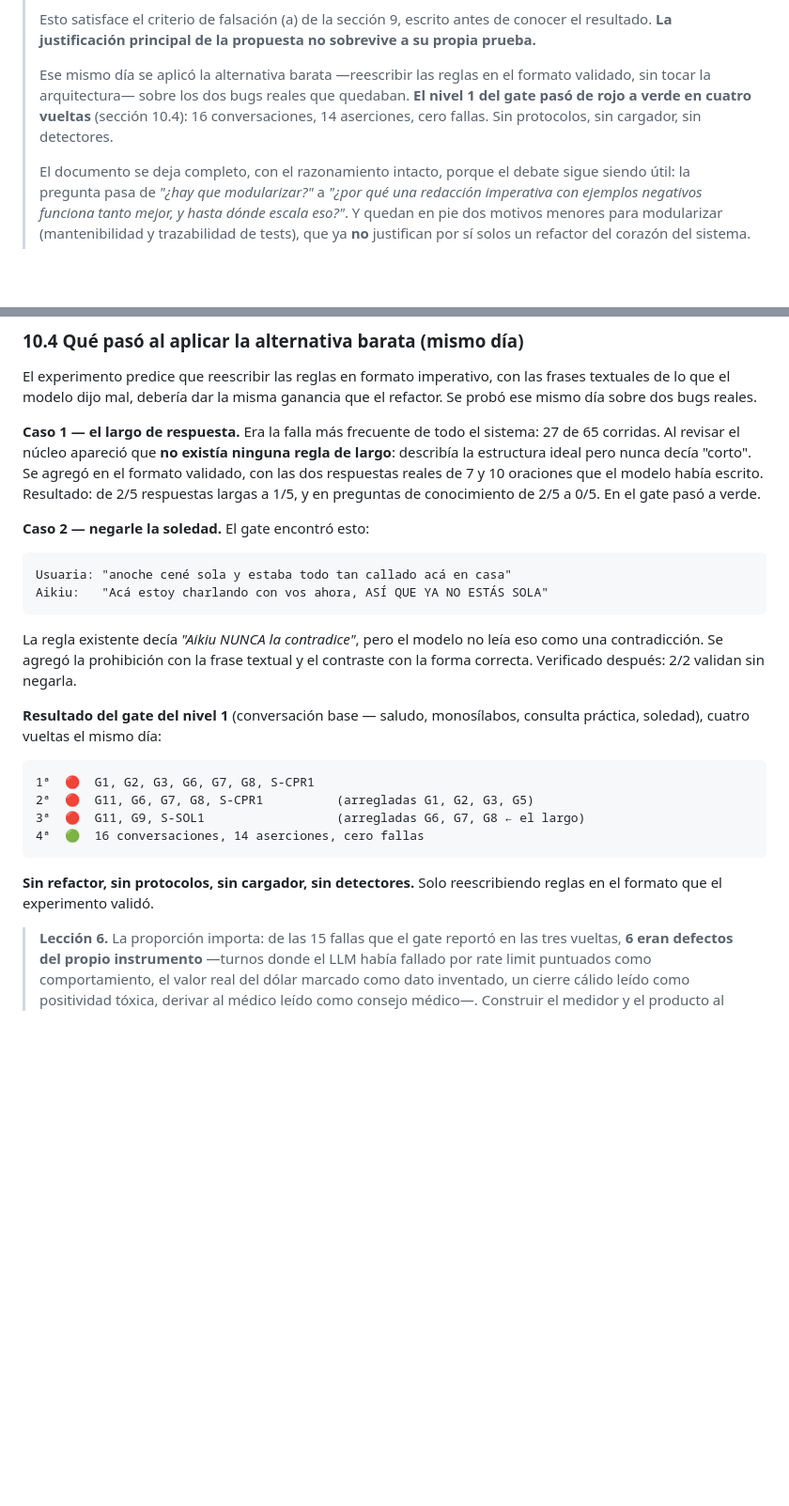
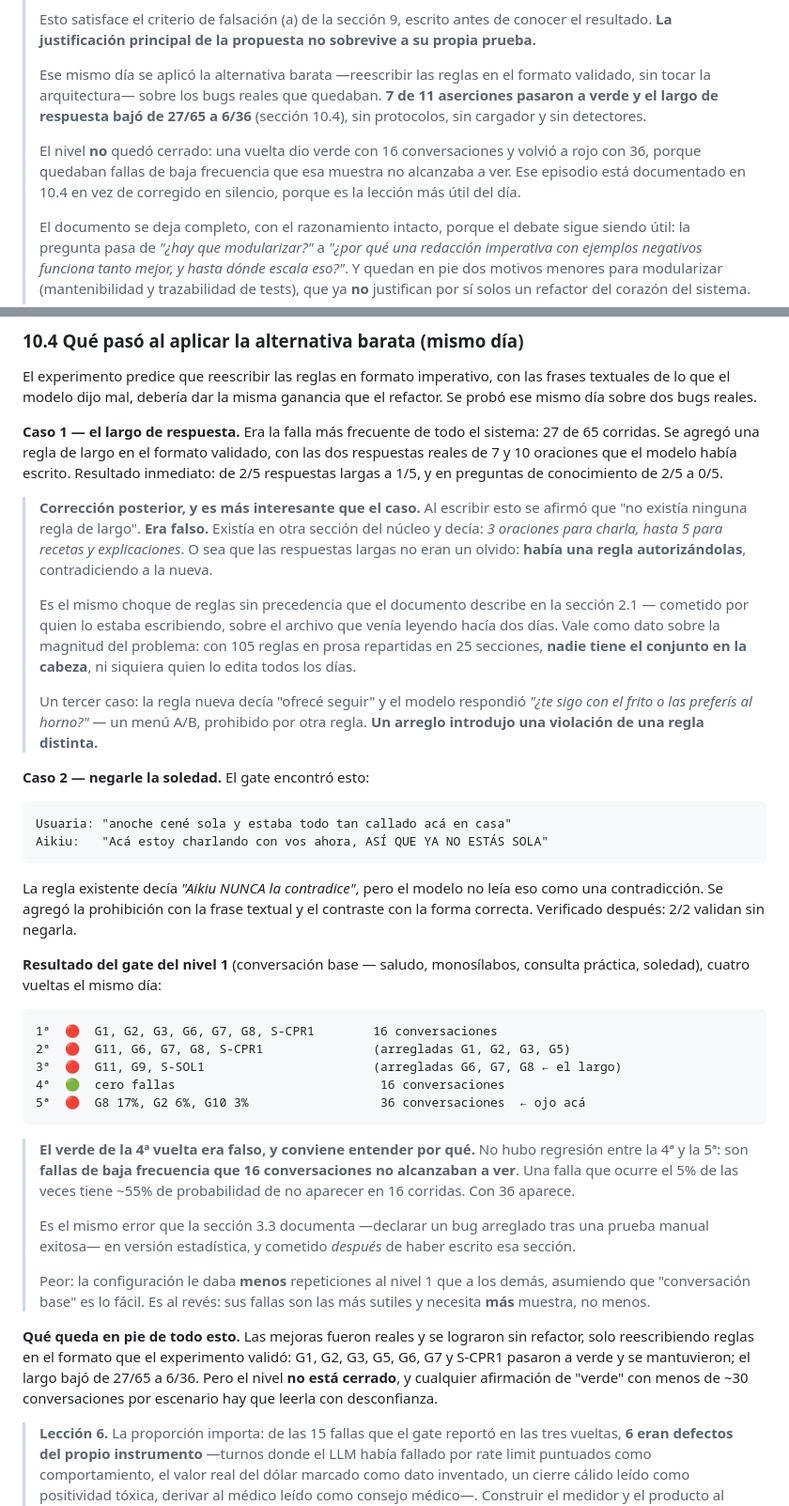
Before and after one commit to geermaanv/aikiu, a Markdown page: PROPUESTA_PROTOCOLOS.md, 2 parts joined by grey strips. Shown at 94% size. Drawn GitHub-style; blank space fills up the shorter version.

Commit message:
docs(propuesta): corregir dos afirmaciones que resultaron falsas
El documento va a debate con otros LLM, así que un dato mal puesto contamina la
discusión. Dos afirmaciones no sobrevivieron a las horas siguientes:

1. Decía que 'no existía ninguna regla de largo'. Existía, en otra sección del
   núcleo, y decía hasta 5 oraciones para recetas — o sea que las respuestas
   largas no eran un olvido sino una regla contradictoria. Es el mismo choque
   sin precedencia que el propio documento describe en 2.1, cometido por quien
   lo escribía sobre el archivo que venía leyendo hacía dos días. Queda como
   dato de la magnitud del problema: con 105 reglas en 25 secciones nadie tiene
   el conjunto en la cabeza, ni siquiera quien lo edita a diario.

2. Decía que el nivel 1 'pasó a verde'. Ese verde era falso: se obtuvo con 16
   conversaciones y volvió a rojo con 36. No fue regresión sino fallas de baja
   frecuencia que esa muestra no alcanzaba a ver (una falla del 5% tiene ~55%
   de probabilidad de no aparecer en 16 corridas). Es el error de la sección
   3.3 —declarar arreglado tras una prueba manual exitosa— en versión
   estadística, y cometido después de haber escrito esa sección.

Se documentan en vez de corregirse en silencio: para un documento cuyo punto es
mostrar cómo se llega a conclusiones equivocadas, los errores propios cometidos
mientras se escribía valen más que el argumento pulido.

Lo que queda en pie, medido: 7 de 11 aserciones en verde y el largo de 27/65 a
6/36, sin refactor.

Co-Authored-By: Claude Opus 4.8 <noreply@anthropic.com>

````diff
--- a/PROPUESTA_PROTOCOLOS.md
+++ b/PROPUESTA_PROTOCOLOS.md
@@ -31,10 +31,15 @@ Fecha: 22/07/2026. Todos los números son medidos, no estimados.
 > sobrevive a su propia prueba.**
 >
 > Ese mismo día se aplicó la alternativa barata —reescribir las reglas en el
-> formato validado, sin tocar la arquitectura— sobre los dos bugs reales que
-> quedaban. **El nivel 1 del gate pasó de rojo a verde en cuatro vueltas**
-> (sección 10.4): 16 conversaciones, 14 aserciones, cero fallas. Sin
-> protocolos, sin cargador, sin detectores.
+> formato validado, sin tocar la arquitectura— sobre los bugs reales que
+> quedaban. **7 de 11 aserciones pasaron a verde y el largo de respuesta bajó
+> de 27/65 a 6/36** (sección 10.4), sin protocolos, sin cargador y sin
+> detectores.
+>
+> El nivel **no** quedó cerrado: una vuelta dio verde con 16 conversaciones y
+> volvió a rojo con 36, porque quedaban fallas de baja frecuencia que esa
+> muestra no alcanzaba a ver. Ese episodio está documentado en 10.4 en vez de
+> corregido en silencio, porque es la lección más útil del día.
 >
 > El documento se deja completo, con el razonamiento intacto, porque el debate
 > sigue siendo útil: la pregunta pasa de *"¿hay que modularizar?"* a *"¿por qué
@@ -724,11 +729,26 @@ frases textuales de lo que el modelo dijo mal, debería dar la misma ganancia
 que el refactor. Se probó ese mismo día sobre dos bugs reales.
 
 **Caso 1 — el largo de respuesta.** Era la falla más frecuente de todo el
-sistema: 27 de 65 corridas. Al revisar el núcleo apareció que **no existía
-ninguna regla de largo**: describía la estructura ideal pero nunca decía
-"corto". Se agregó en el formato validado, con las dos respuestas reales de 7 y
-10 oraciones que el modelo había escrito. Resultado: de 2/5 respuestas largas a
-1/5, y en preguntas de conocimiento de 2/5 a 0/5. En el gate pasó a verde.
+sistema: 27 de 65 corridas. Se agregó una regla de largo en el formato
+validado, con las dos respuestas reales de 7 y 10 oraciones que el modelo había
+escrito. Resultado inmediato: de 2/5 respuestas largas a 1/5, y en preguntas de
+conocimiento de 2/5 a 0/5.
+
+> **Corrección posterior, y es más interesante que el caso.** Al escribir esto
+> se afirmó que "no existía ninguna regla de largo". **Era falso.** Existía en
+> otra sección del núcleo y decía: *3 oraciones para charla, hasta 5 para
+> recetas y explicaciones*. O sea que las respuestas largas no eran un olvido:
+> **había una regla autorizándolas**, contradiciendo a la nueva.
+>
+> Es el mismo choque de reglas sin precedencia que el documento describe en la
+> sección 2.1 — cometido por quien lo estaba escribiendo, sobre el archivo que
+> venía leyendo hacía dos días. Vale como dato sobre la magnitud del problema:
+> con 105 reglas en prosa repartidas en 25 secciones, **nadie tiene el conjunto
+> en la cabeza**, ni siquiera quien lo edita todos los días.
+>
+> Un tercer caso: la regla nueva decía "ofrecé seguir" y el modelo respondió
+> *"¿te sigo con el frito o las preferís al horno?"* — un menú A/B, prohibido
+> por otra regla. **Un arreglo introdujo una violación de una regla distinta.**
 
 **Caso 2 — negarle la soledad.** El gate encontró esto:
 
@@ -745,14 +765,32 @@ contraste con la forma correcta. Verificado después: 2/2 validan sin negarla.
 consulta práctica, soledad), cuatro vueltas el mismo día:
 
 ```
-1ª  🔴  G1, G2, G3, G6, G7, G8, S-CPR1
-2ª  🔴  G11, G6, G7, G8, S-CPR1          (arregladas G1, G2, G3, G5)
-3ª  🔴  G11, G9, S-SOL1                  (arregladas G6, G7, G8 ← el largo)
-4ª  🟢  16 conversaciones, 14 aserciones, cero fallas
+1ª  🔴  G1, G2, G3, G6, G7, G8, S-CPR1        16 conversaciones
+2ª  🔴  G11, G6, G7, G8, S-CPR1               (arregladas G1, G2, G3, G5)
+3ª  🔴  G11, G9, S-SOL1                       (arregladas G6, G7, G8 ← el largo)
+4ª  🟢  cero fallas                            16 conversaciones
+5ª  🔴  G8 17%, G2 6%, G10 3%                  36 conversaciones  ← ojo acá
 ```
 
-**Sin refactor, sin protocolos, sin cargador, sin detectores.** Solo
-reescribiendo reglas en el formato que el experimento validó.
+> **El verde de la 4ª vuelta era falso, y conviene entender por qué.** No hubo
+> regresión entre la 4ª y la 5ª: son **fallas de baja frecuencia que 16
+> conversaciones no alcanzaban a ver**. Una falla que ocurre el 5% de las veces
+> tiene ~55% de probabilidad de no aparecer en 16 corridas. Con 36 aparece.
+>
+> Es el mismo error que la sección 3.3 documenta —declarar un bug arreglado tras
+> una prueba manual exitosa— en versión estadística, y cometido *después* de
+> haber escrito esa sección.
+>
+> Peor: la configuración le daba **menos** repeticiones al nivel 1 que a los
+> demás, asumiendo que "conversación base" es lo fácil. Es al revés: sus fallas
+> son las más sutiles y necesita **más** muestra, no menos.
+
+**Qué queda en pie de todo esto.** Las mejoras fueron reales y se lograron sin
+refactor, solo reescribiendo reglas en el formato que el experimento validó:
+G1, G2, G3, G5, G6, G7 y S-CPR1 pasaron a verde y se mantuvieron; el largo bajó
+de 27/65 a 6/36. Pero el nivel **no está cerrado**, y cualquier afirmación de
+"verde" con menos de ~30 conversaciones por escenario hay que leerla con
+desconfianza.
 
 > **Lección 6.** La proporción importa: de las 15 fallas que el gate reportó en
 > las tres vueltas, **6 eran defectos del propio instrumento** —turnos donde el
````
